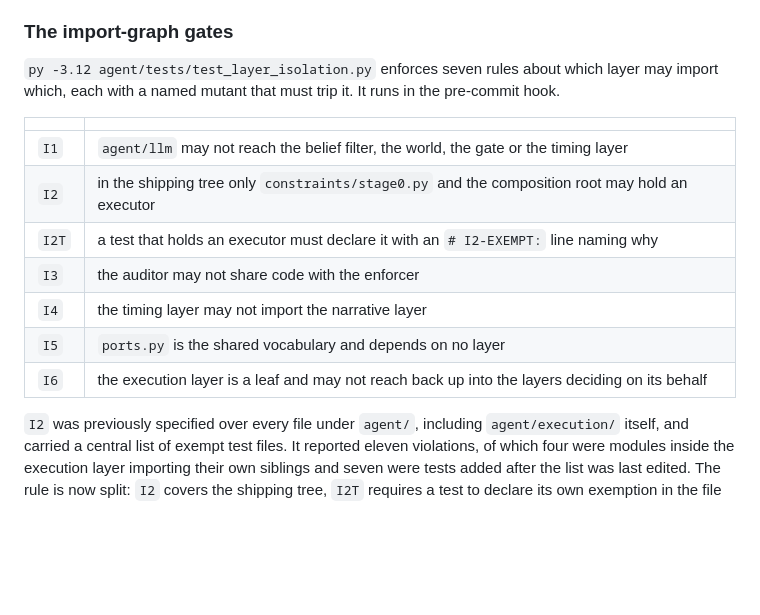
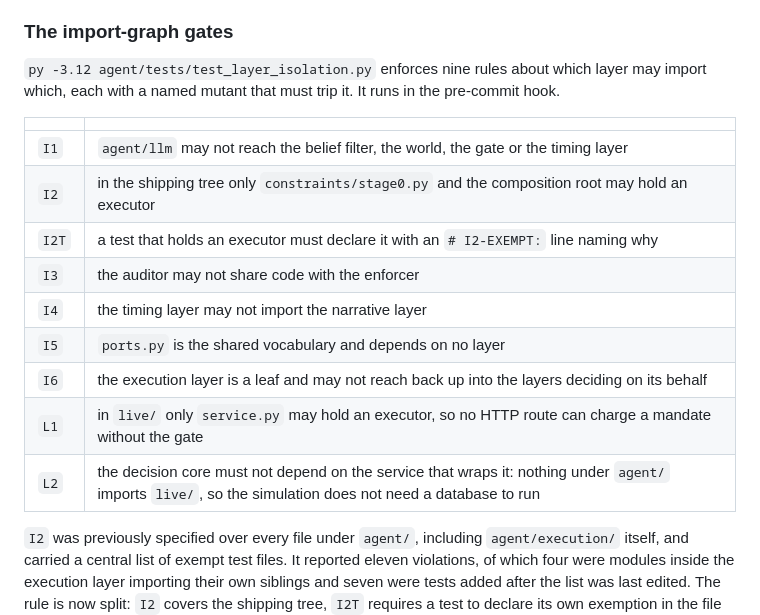
Before and after one commit to tanmayBeginsJourney/mandate-retry-sequencer, a Markdown page: docs/results.md, the part around the change. GitHub-like rendering; blank space fills up the shorter version.

```diff
--- a/docs/results.md
+++ b/docs/results.md
@@ -1022,7 +1022,7 @@ seeds; if that mutant stops tripping, `T9` reports vacuous.
 
 ### The import-graph gates
 
-`py -3.12 agent/tests/test_layer_isolation.py` enforces seven rules about which
+`py -3.12 agent/tests/test_layer_isolation.py` enforces nine rules about which
 layer may import which, each with a named mutant that must trip it. It runs in
 the pre-commit hook.
 
@@ -1035,6 +1035,8 @@ the pre-commit hook.
 | `I4` | the timing layer may not import the narrative layer |
 | `I5` | `ports.py` is the shared vocabulary and depends on no layer |
 | `I6` | the execution layer is a leaf and may not reach back up into the layers deciding on its behalf |
+| `L1` | in `live/` only `service.py` may hold an executor, so no HTTP route can charge a mandate without the gate |
+| `L2` | the decision core must not depend on the service that wraps it: nothing under `agent/` imports `live/`, so the simulation does not need a database to run |
 
 `I2` was previously specified over every file under `agent/`, including
 `agent/execution/` itself, and carried a central list of exempt test files. It
```
Also changed, not shown: README.md (+6 -4 lines), docs/architecture.md (+8 -1 lines).
